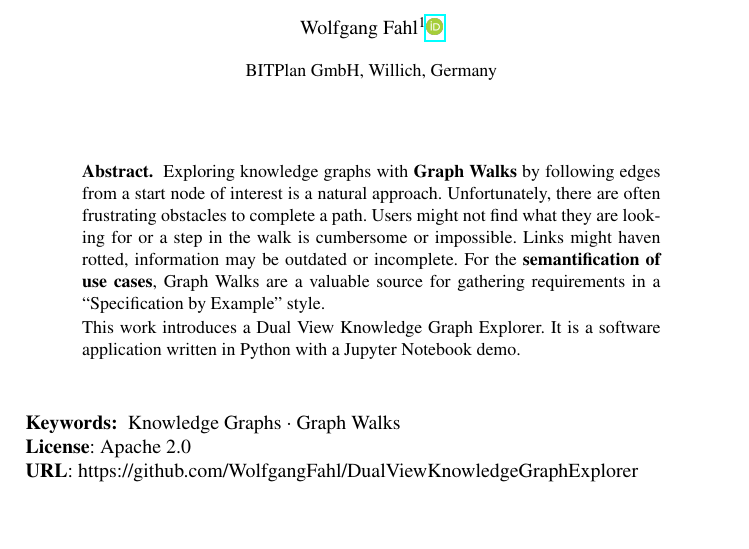
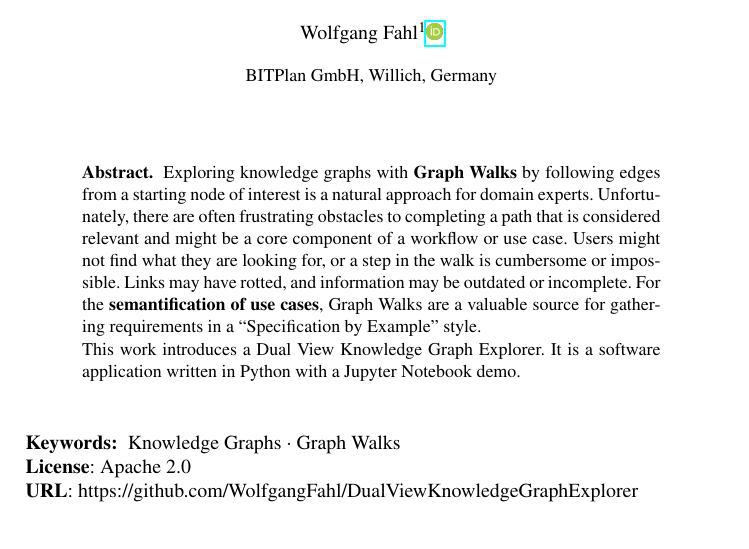
Before and after one commit to WolfgangFahl/DualViewKnowledgeGraphExplorerPaper, a LaTeX paper (main.tex): part of page 1 of 5, cut so that both start at the same text. Compiled offline with pdfLaTeX.

Commit message:
improves abstract

```diff
--- a/main.tex
+++ b/main.tex
@@ -18,7 +18,7 @@
 
 \maketitle
 \begin{abstract}
-Exploring knowledge graphs with \textbf{Graph Walks} by following edges from a start node of interest is a natural approach. Unfortunately, there are often frustrating obstacles to complete a path. Users might not find what they are looking for or a step in the walk is cumbersome or impossible. Links might haven rotted, information may be outdated or incomplete. For the \textbf{semantification of use cases}, Graph Walks are a valuable source for gathering requirements in a \tquote{Specification by Example} style.
+Exploring knowledge graphs with \textbf{Graph Walks} by following edges from a starting node of interest is a natural approach for domain experts. Unfortunately, there are often frustrating obstacles to completing a path that is considered relevant and might be a core component of a workflow or use case. Users might not find what they are looking for, or a step in the walk is cumbersome or impossible. Links may have rotted, and information may be outdated or incomplete. For the \textbf{semantification of use cases}, Graph Walks are a valuable source for gathering requirements in a \tquote{Specification by Example} style.
 
 This work introduces a Dual View Knowledge Graph Explorer. It is a software application written in Python with a Jupyter Notebook demo.
 \end{abstract}
```
